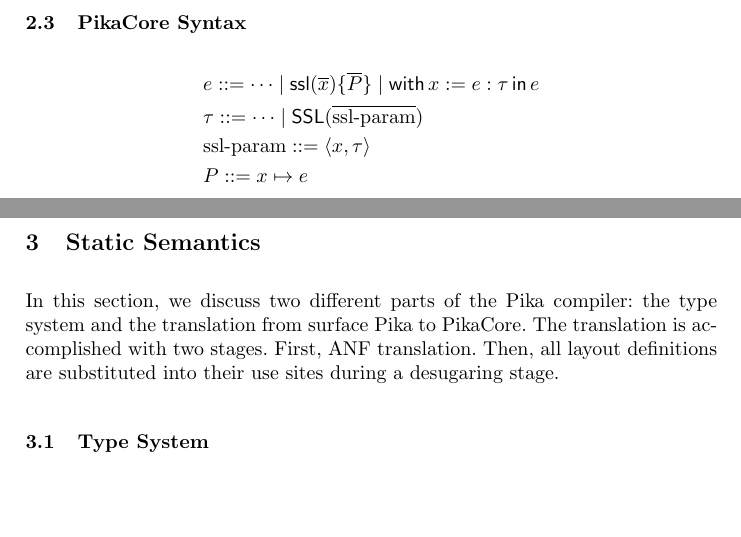
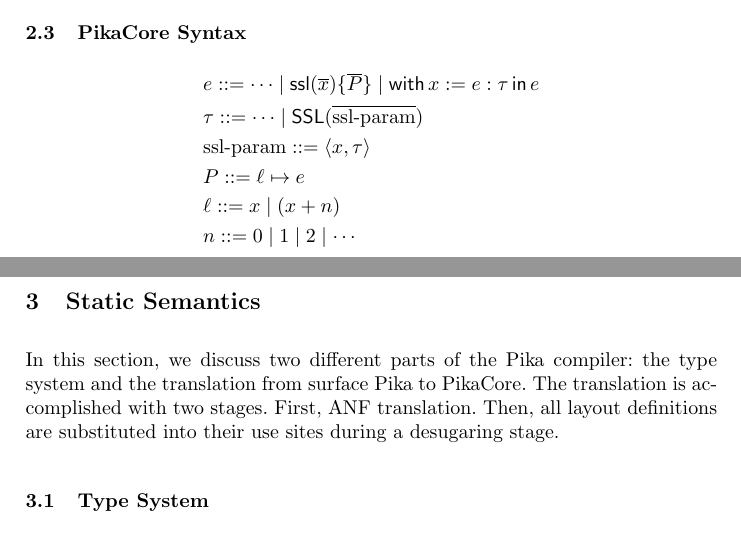
Before and after one commit to roboguy13/PikaC, a LaTeX paper (paper/paper.tex, which reads paper/language.tex): two parts of pages 1 and 2 of 6, joined at a grey line, cut so that both start at the same text, the shorter picture padded with empty space. Compiled offline with pdfLaTeX.

Commit message:
locations in grammar

```diff
--- a/paper/language.tex
+++ b/paper/language.tex
@@ -29,5 +29,9 @@ The following syntactic forms are shared between the Pika surface language and P
   \\
   &\textnormal{ssl-param} ::= \langle x, \tau \rangle
   \\
-  &P ::= x \mapsto e
+  &P ::= \ell \mapsto e
+  \\
+  &\ell ::= x \mid (x + n)
+  \\
+  &n ::= 0 \mid 1 \mid 2 \mid \cdots
 \end{align*}
```
